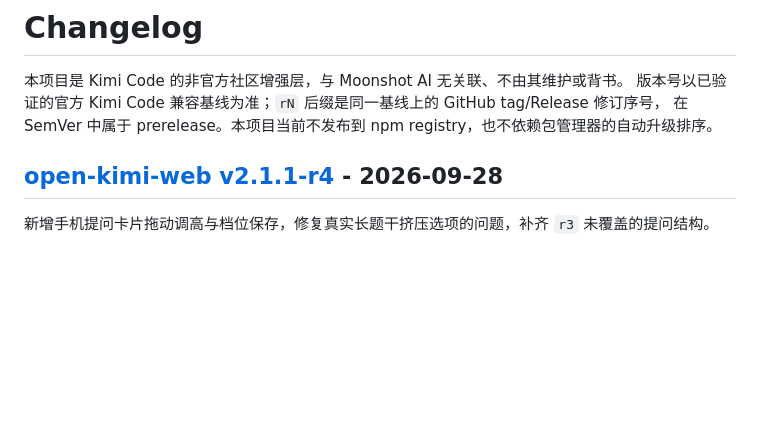
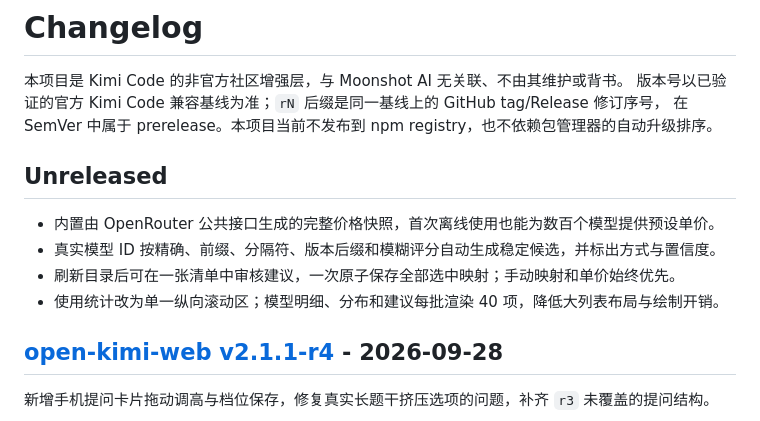
Before and after one commit to WilliamLambertCN/open-kimi-web, a Markdown page: CHANGELOG.md, the part around the change. Rendered like a GitHub page; blank space fills up the shorter version.

```diff
--- a/CHANGELOG.md
+++ b/CHANGELOG.md
@@ -3,6 +3,13 @@
 本项目是 Kimi Code 的非官方社区增强层，与 Moonshot AI 无关联、不由其维护或背书。
 版本号以已验证的官方 Kimi Code 兼容基线为准；`rN` 后缀是同一基线上的 GitHub tag/Release 修订序号，
 在 SemVer 中属于 prerelease。本项目当前不发布到 npm registry，也不依赖包管理器的自动升级排序。
+
+## Unreleased
+
+- 内置由 OpenRouter 公共接口生成的完整价格快照，首次离线使用也能为数百个模型提供预设单价。
+- 真实模型 ID 按精确、前缀、分隔符、版本后缀和模糊评分自动生成稳定候选，并标出方式与置信度。
+- 刷新目录后可在一张清单中审核建议，一次原子保存全部选中映射；手动映射和单价始终优先。
+- 使用统计改为单一纵向滚动区；模型明细、分布和建议每批渲染 40 项，降低大列表布局与绘制开销。
 
 ## [open-kimi-web v2.1.1-r4] - 2026-09-28
 
```
Also changed, not shown: AGENTS.md (+1 -0 lines), README.md (+14 -5 lines), docs/plans/usage-pricing-auto-match-v2-plan.md (added, +78 -0 lines), docs/images/feature-usage-pricing-desktop.png (added), docs/images/feature-usage-pricing-mobile.png (added).
